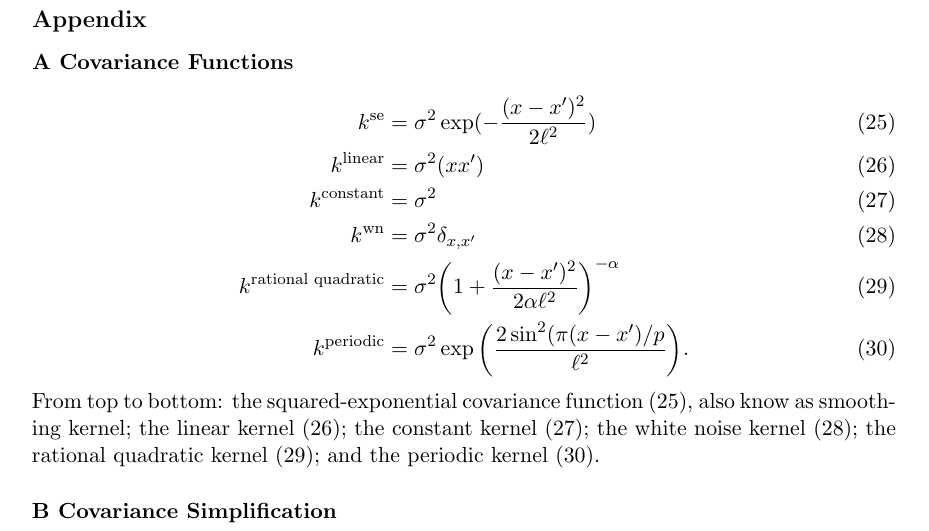
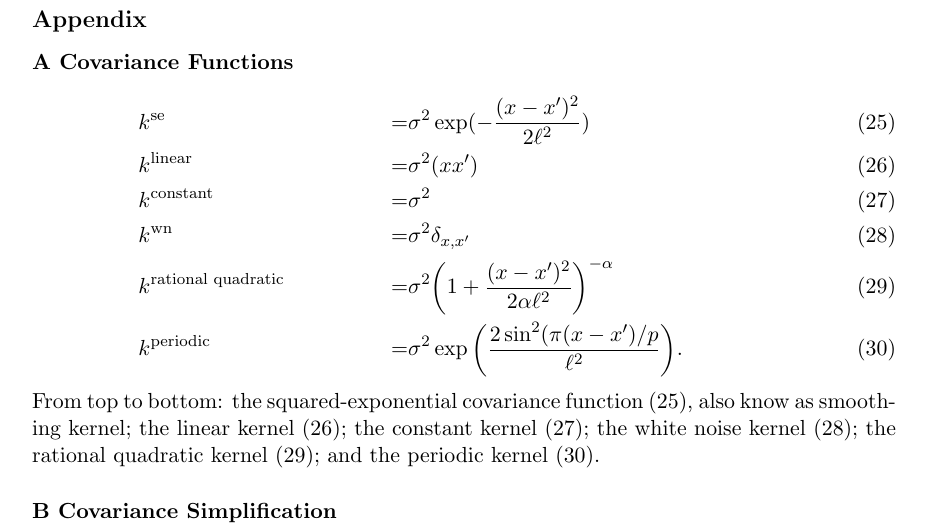
Before and after one commit to Schaechtle/Paper_VentureGP, a LaTeX paper (VentureGP.01.tex, which reads sections/Appendix_Cov.tex): part of page 31 of 36, cut so that both start at the same text. Compiled offline with pdfLaTeX.

Commit message:
aligned cov functions in appendix

```diff
--- a/sections/Appendix_Cov.tex
+++ b/sections/Appendix_Cov.tex
@@ -1,10 +1,11 @@
 \begin{align}
-\kse &= \sigma^2 \exp(-\frac{(x-x^\prime)^2}{2\ell^2}) \label{eq:SE}\\
-\klin &=   \sigma^2(x x^\prime) \label{eq:LIN}\\
-k^{\text{constant}} &=   \sigma^2\label{eq:C}\\
-\kwn &= \sigma^2 \delta_{x,x^\prime} \label{eq:WN} \\
-k^{\text{rational quadratic}}  &=    \sigma^2 \bigg(1 + \frac{(x - x^\prime)^2}{2 \alpha \ell^2} \bigg)^{-\alpha} \label{eq:RQ} \\
-\kper &=  \sigma^2 \exp \bigg( \frac{2 \sin^2 ( \pi (x - x^\prime)/p}{\ell^2} \bigg). \label{eq:PER}
+&\kse &=& \sigma^2 \exp(-\frac{(x-x^\prime)^2}{2\ell^2}) \label{eq:SE}\\
+&\klin &=&   \sigma^2(x x^\prime) \label{eq:LIN}\\
+&k^{\text{constant}} &=&   \sigma^2\label{eq:C}\\
+&\kwn &=& \sigma^2 \delta_{x,x^\prime} \label{eq:WN} \\
+&k^{\text{rational quadratic}}  &=&    \sigma^2 \bigg(1 + \frac{(x - x^\prime)^2}{2 \alpha \ell^2} \bigg)^{-\alpha}
+&\label{eq:RQ} \\
+&\kper &=&  \sigma^2 \exp \bigg( \frac{2 \sin^2 ( \pi (x - x^\prime)/p}{\ell^2} \bigg). \label{eq:PER}
 \end{align}
 From top to bottom: the squared-exponential covariance function (\ref{eq:SE}),
 also know as smoothing kernel; the linear kernel (\ref{eq:LIN});  the constant
```
